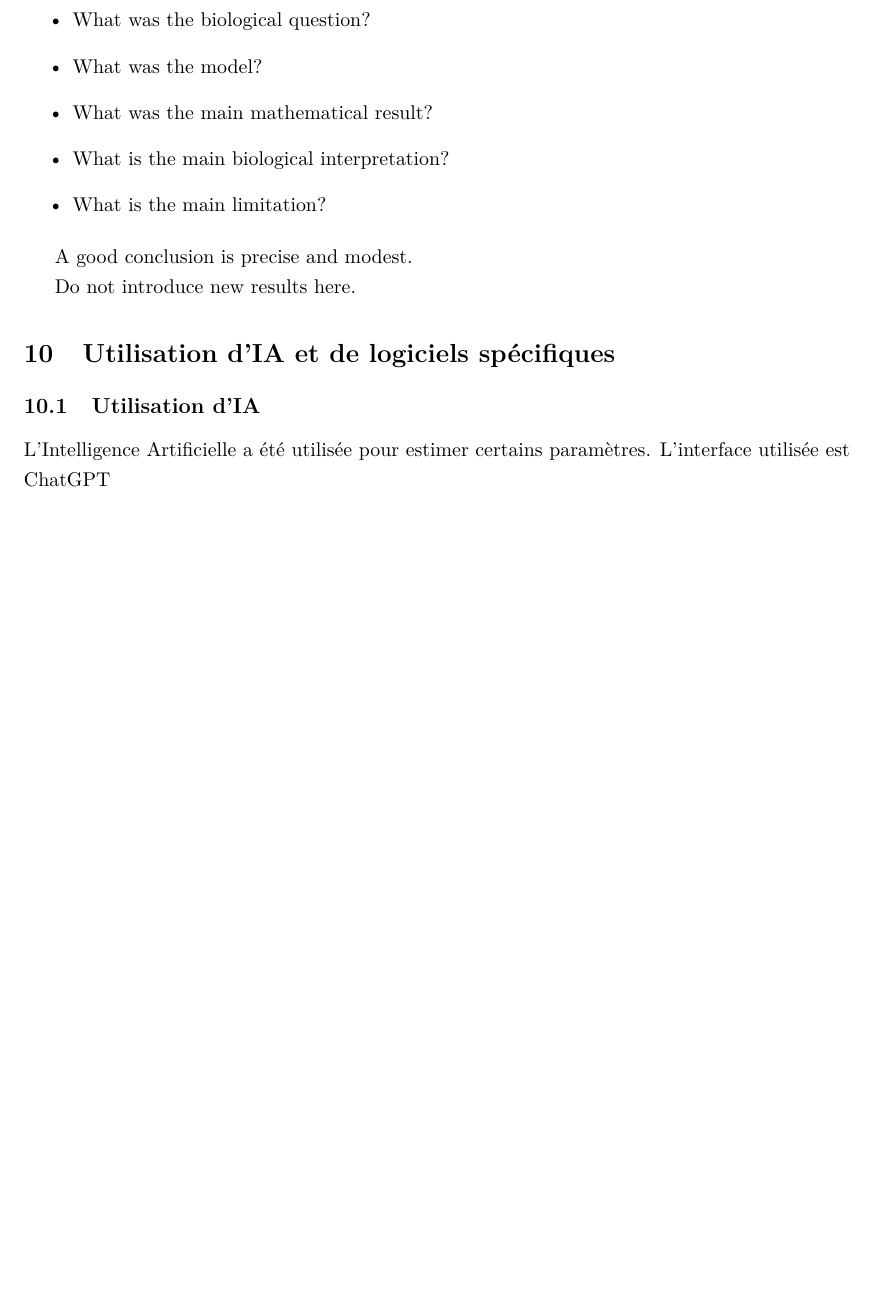
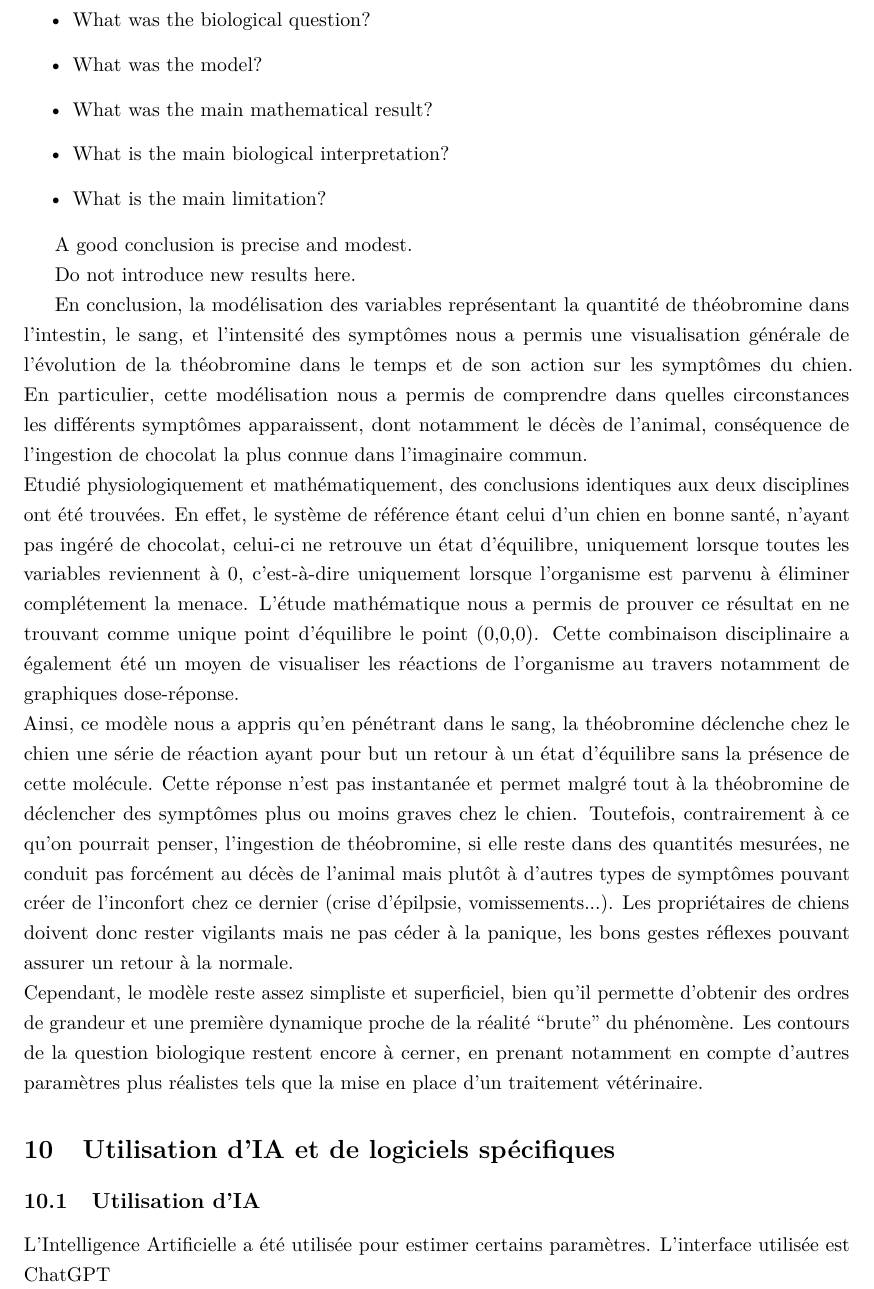
Before and after one commit to Rem1803/Projet_Chien_Chocolat, a LaTeX paper (template.tex): part of page 17 of 18 before the commit and part of page 17 of 19 after it, cut so that both start at the same text, the shorter picture padded with empty space. Compiled offline with pdfLaTeX.

Commit message:
conclusion

```diff
--- a/template.tex
+++ b/template.tex
@@ -964,6 +964,34 @@ A good conclusion is precise and modest.
 
 Do not introduce new results here.
 
+En conclusion, la modélisation des variables représentant la quantité de théobromine dans
+l'intestin, le sang, et l'intensité des symptômes nous a permis une visualisation générale
+de l'évolution de la théobromine dans le temps et de son action sur les symptômes du chien.
+En particulier, cette modélisation nous a permis de comprendre dans quelles circonstances les
+différents symptômes apparaissent, dont notamment le décès de l'animal, conséquence de
+l'ingestion de chocolat la plus connue dans l'imaginaire commun. \\
+Etudié physiologiquement et mathématiquement, des conclusions identiques aux deux disciplines
+ont été trouvées. En effet, le système de référence étant celui d'un chien en bonne santé,
+n'ayant pas ingéré de chocolat, celui-ci ne retrouve un état d'équilibre, uniquement lorsque
+toutes les variables reviennent à 0, c'est-à-dire uniquement lorsque l'organisme est parvenu
+à éliminer complétement la menace. L'étude mathématique nous a permis de prouver ce résultat
+en ne trouvant comme unique point d'équilibre le point (0,0,0). Cette combinaison disciplinaire
+a également été un moyen de visualiser les réactions de l'organisme au travers notamment de
+graphiques dose-réponse. \\
+Ainsi, ce modèle nous a appris qu'en pénétrant dans le sang, la théobromine déclenche chez
+le chien une série de réaction ayant pour but un retour à un état d'équilibre sans la
+présence de cette molécule. Cette réponse n'est pas instantanée et permet malgré tout
+à la théobromine de déclencher des symptômes plus ou moins graves chez le chien. Toutefois,
+contrairement à ce qu'on pourrait penser, l'ingestion de théobromine, si elle reste dans des
+quantités mesurées, ne conduit pas forcément au décès de l'animal mais plutôt à d'autres types
+de symptômes pouvant créer de l'inconfort chez ce dernier (crise d'épilpsie, vomissements...).
+Les propriétaires de chiens doivent donc rester vigilants mais ne pas céder à la panique, les
+bons gestes réflexes pouvant assurer un retour à la normale. \\
+Cependant, le modèle reste assez simpliste et superficiel, bien qu'il permette d'obtenir
+des ordres de grandeur et une première dynamique proche de la réalité “brute” du phénomène.
+Les contours de la question biologique restent encore à cerner, en prenant notamment en
+compte d'autres paramètres plus réalistes tels que la mise en place d'un traitement vétérinaire.
+
 %==================================================
 \section{Utilisation d'IA et de logiciels spécifiques}
 \label{sec:ai-software}
```
Also changed, not shown: template.pdf, 4 other files.
